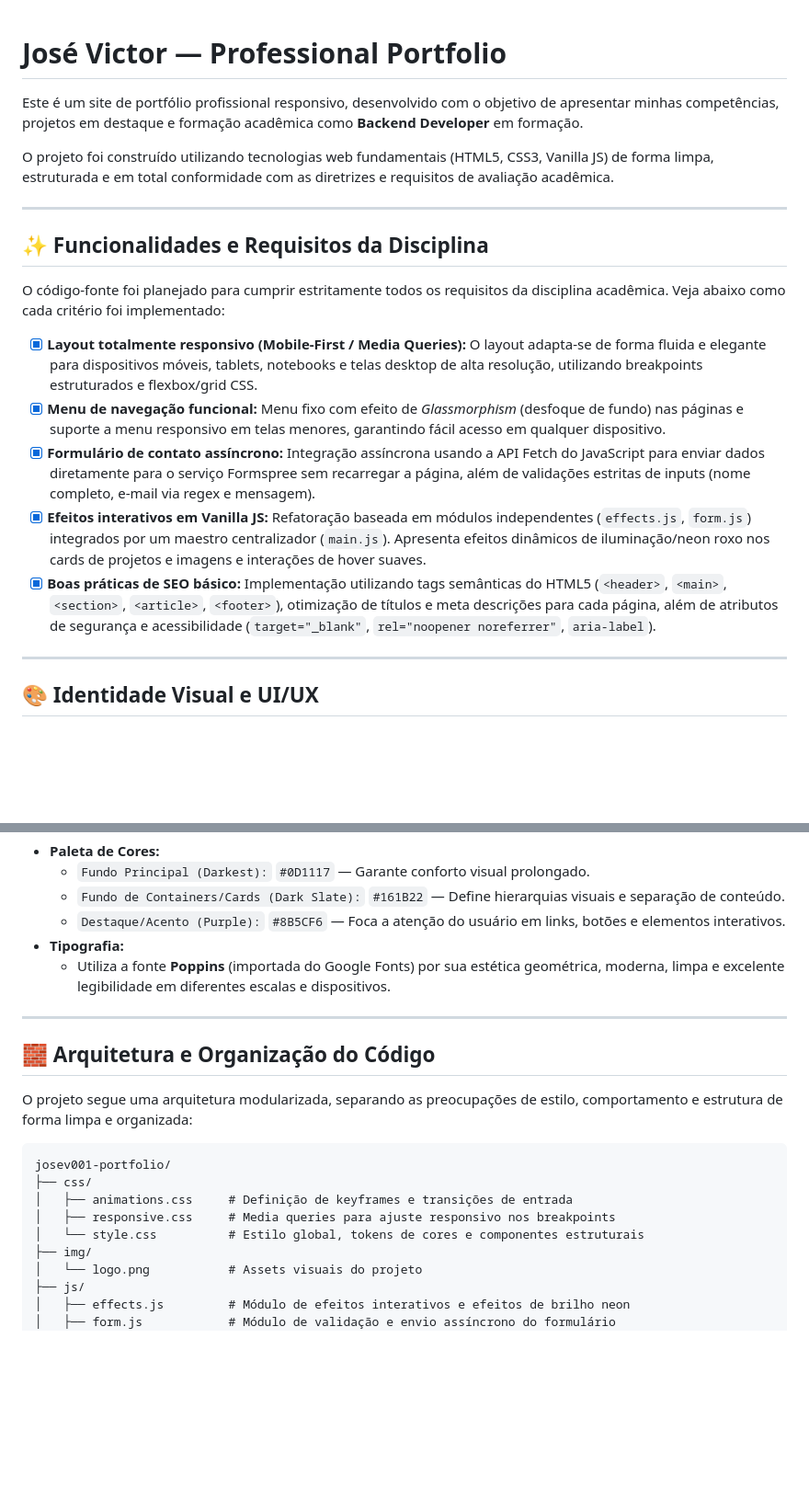
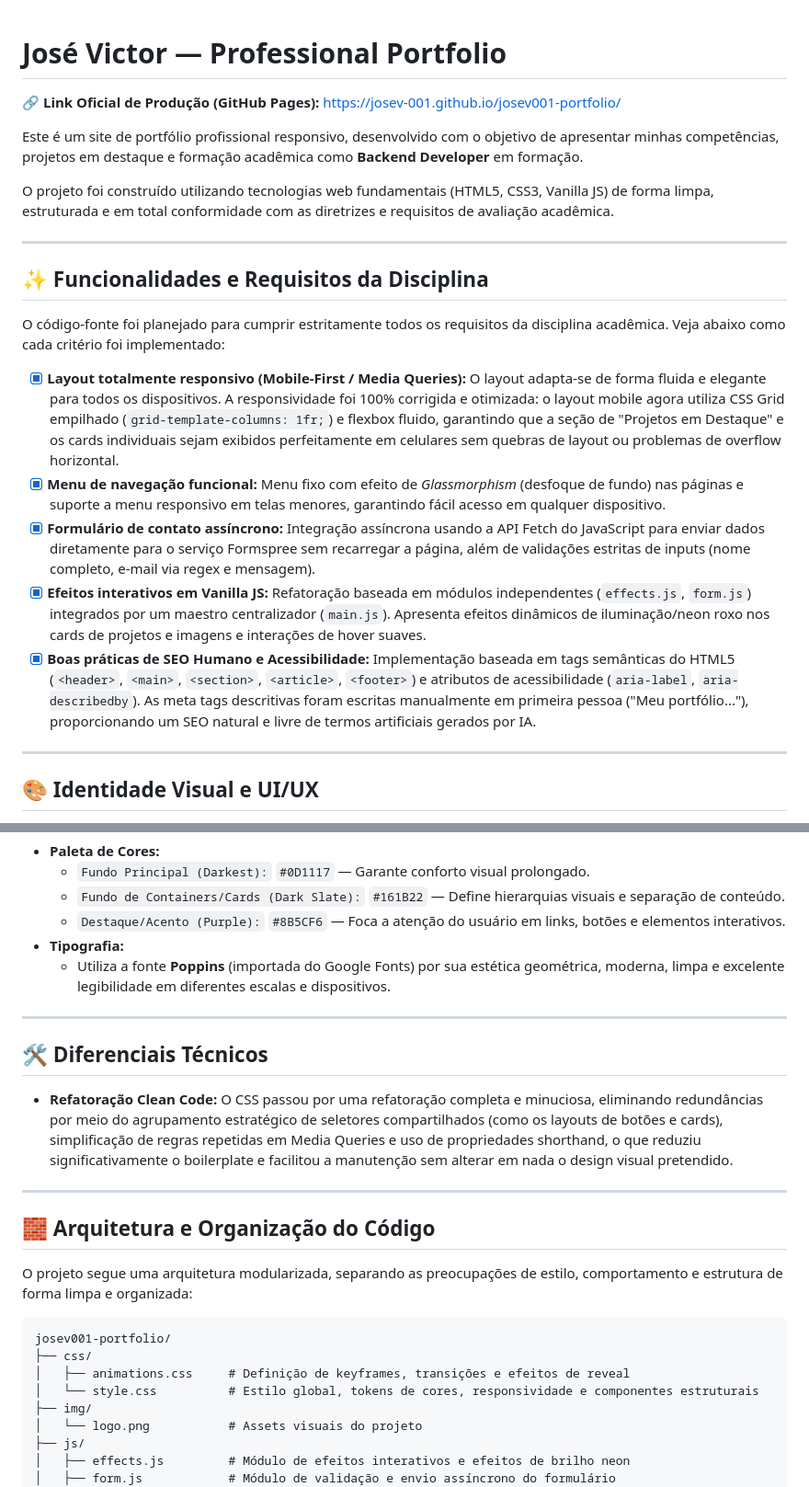
Before and after one commit to JoseV-001/josev001-portfolio, a Markdown page: README.md, 2 parts joined by grey strips. Shown at 92% size. Rendered like a GitHub page; blank space fills up the shorter version.

Commit message:
docs: update README to reflect final project architecture and mobile fixes

````diff
--- a/README.md
+++ b/README.md
@@ -1,4 +1,6 @@
 # José Victor — Professional Portfolio
+
+🔗 **Link Oficial de Produção (GitHub Pages):** [https://josev-001.github.io/josev001-portfolio/](https://josev-001.github.io/josev001-portfolio/)
 
 Este é um site de portfólio profissional responsivo, desenvolvido com o objetivo de apresentar minhas competências, projetos em destaque e formação acadêmica como **Backend Developer** em formação.
 
@@ -10,11 +12,11 @@ O projeto foi construído utilizando tecnologias web fundamentais (HTML5, CSS3,
 
 O código-fonte foi planejado para cumprir estritamente todos os requisitos da disciplina acadêmica. Veja abaixo como cada critério foi implementado:
 
-- [x] **Layout totalmente responsivo (Mobile-First / Media Queries):** O layout adapta-se de forma fluida e elegante para dispositivos móveis, tablets, notebooks e telas desktop de alta resolução, utilizando breakpoints estruturados e flexbox/grid CSS.
+- [x] **Layout totalmente responsivo (Mobile-First / Media Queries):** O layout adapta-se de forma fluida e elegante para todos os dispositivos. A responsividade foi 100% corrigida e otimizada: o layout mobile agora utiliza CSS Grid empilhado (`grid-template-columns: 1fr;`) e flexbox fluido, garantindo que a seção de "Projetos em Destaque" e os cards individuais sejam exibidos perfeitamente em celulares sem quebras de layout ou problemas de overflow horizontal.
 - [x] **Menu de navegação funcional:** Menu fixo com efeito de *Glassmorphism* (desfoque de fundo) nas páginas e suporte a menu responsivo em telas menores, garantindo fácil acesso em qualquer dispositivo.
 - [x] **Formulário de contato assíncrono:** Integração assíncrona usando a API Fetch do JavaScript para enviar dados diretamente para o serviço Formspree sem recarregar a página, além de validações estritas de inputs (nome completo, e-mail via regex e mensagem).
 - [x] **Efeitos interativos em Vanilla JS:** Refatoração baseada em módulos independentes (`effects.js`, `form.js`) integrados por um maestro centralizador (`main.js`). Apresenta efeitos dinâmicos de iluminação/neon roxo nos cards de projetos e imagens e interações de hover suaves.
-- [x] **Boas práticas de SEO básico:** Implementação utilizando tags semânticas do HTML5 (`<header>`, `<main>`, `<section>`, `<article>`, `<footer>`), otimização de títulos e meta descrições para cada página, além de atributos de segurança e acessibilidade (`target="_blank"`, `rel="noopener noreferrer"`, `aria-label`).
+- [x] **Boas práticas de SEO Humano e Acessibilidade:** Implementação baseada em tags semânticas do HTML5 (`<header>`, `<main>`, `<section>`, `<article>`, `<footer>`) e atributos de acessibilidade (`aria-label`, `aria-describedby`). As meta tags descritivas foram escritas manualmente em primeira pessoa ("Meu portfólio..."), proporcionando um SEO natural e livre de termos artificiais gerados por IA.
 
 ---
 
@@ -31,6 +33,12 @@ A identidade visual do portfólio foi desenhada para transmitir modernidade e so
 
 ---
 
+## 🛠️ Diferenciais Técnicos
+
+- **Refatoração Clean Code:** O CSS passou por uma refatoração completa e minuciosa, eliminando redundâncias por meio do agrupamento estratégico de seletores compartilhados (como os layouts de botões e cards), simplificação de regras repetidas em Media Queries e uso de propriedades shorthand, o que reduziu significativamente o boilerplate e facilitou a manutenção sem alterar em nada o design visual pretendido.
+
+---
+
 ## 🧱 Arquitetura e Organização do Código
 
 O projeto segue uma arquitetura modularizada, separando as preocupações de estilo, comportamento e estrutura de forma limpa e organizada:
@@ -38,9 +46,8 @@ O projeto segue uma arquitetura modularizada, separando as preocupações de est
 ```text
 josev001-portfolio/
 ├── css/
-│   ├── animations.css     # Definição de keyframes e transições de entrada
-│   ├── responsive.css     # Media queries para ajuste responsivo nos breakpoints
-│   └── style.css          # Estilo global, tokens de cores e componentes estruturais
+│   ├── animations.css     # Definição de keyframes, transições e efeitos de reveal
+│   └── style.css          # Estilo global, tokens de cores, responsividade e componentes estruturais
 ├── img/
 │   └── logo.png           # Assets visuais do projeto
 ├── js/
````
